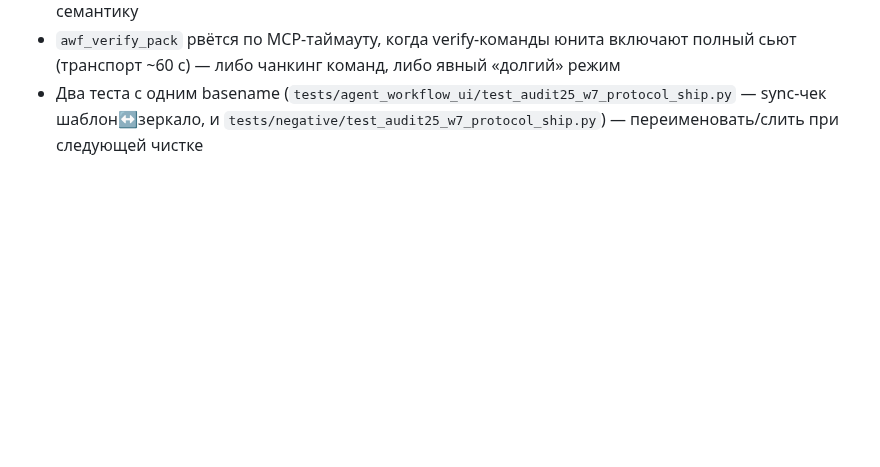
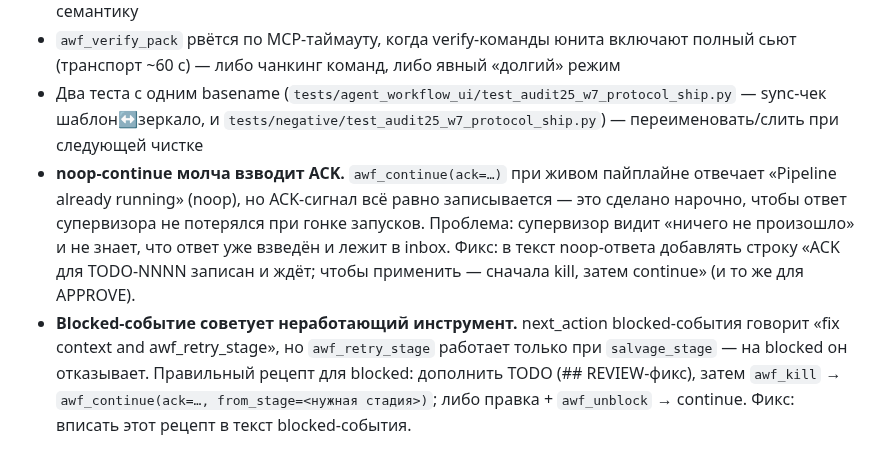
Before and after one commit to EnerJizeIT/agentic-workflow, a Markdown page: BACKLOG.md, the part around one of its changes. GitHub-like rendering; blank space fills up the shorter version.

Commit message:
docs(backlog): UX-щели ACK на noop-continue и рецепт реплана для blocked

```diff
--- a/BACKLOG.md
+++ b/BACKLOG.md
@@ -183,3 +182,5 @@
 - rename-aware исключение в коммит-гейте (R-03): staged-переименования юнита сейчас исключаются из коммита как WIP владельца (инцидент 8.1, TODO-0122) — решить, менять ли семантику
 - `awf_verify_pack` рвётся по MCP-таймауту, когда verify-команды юнита включают полный сьют (транспорт ~60 с) — либо чанкинг команд, либо явный «долгий» режим
 - Два теста с одним basename (`tests/agent_workflow_ui/test_audit25_w7_protocol_ship.py` — sync-чек шаблон↔зеркало, и `tests/negative/test_audit25_w7_protocol_ship.py`) — переименовать/слить при следующей чистке
+- **noop-continue молча взводит ACK.** `awf_continue(ack=…)` при живом пайплайне отвечает «Pipeline already running» (noop), но ACK-сигнал всё равно записывается — это сделано нарочно, чтобы ответ супервизора не потерялся при гонке запусков. Проблема: супервизор видит «ничего не произошло» и не знает, что ответ уже взведён и лежит в inbox. Фикс: в текст noop-ответа добавлять строку «ACK для TODO-NNNN записан и ждёт; чтобы применить — сначала kill, затем continue» (и то же для APPROVE).
+- **Blocked-событие советует неработающий инструмент.** next_action blocked-события говорит «fix context and awf_retry_stage», но `awf_retry_stage` работает только при `salvage_stage` — на blocked он отказывает. Правильный рецепт для blocked: дополнить TODO (## REVIEW-фикс), затем `awf_kill` → `awf_continue(ack=…, from_stage=<нужная стадия>)`; либо правка + `awf_unblock` → continue. Фикс: вписать этот рецепт в текст blocked-события.
```
Also changed, not shown: other parts of BACKLOG.md (+1 -2 lines).
